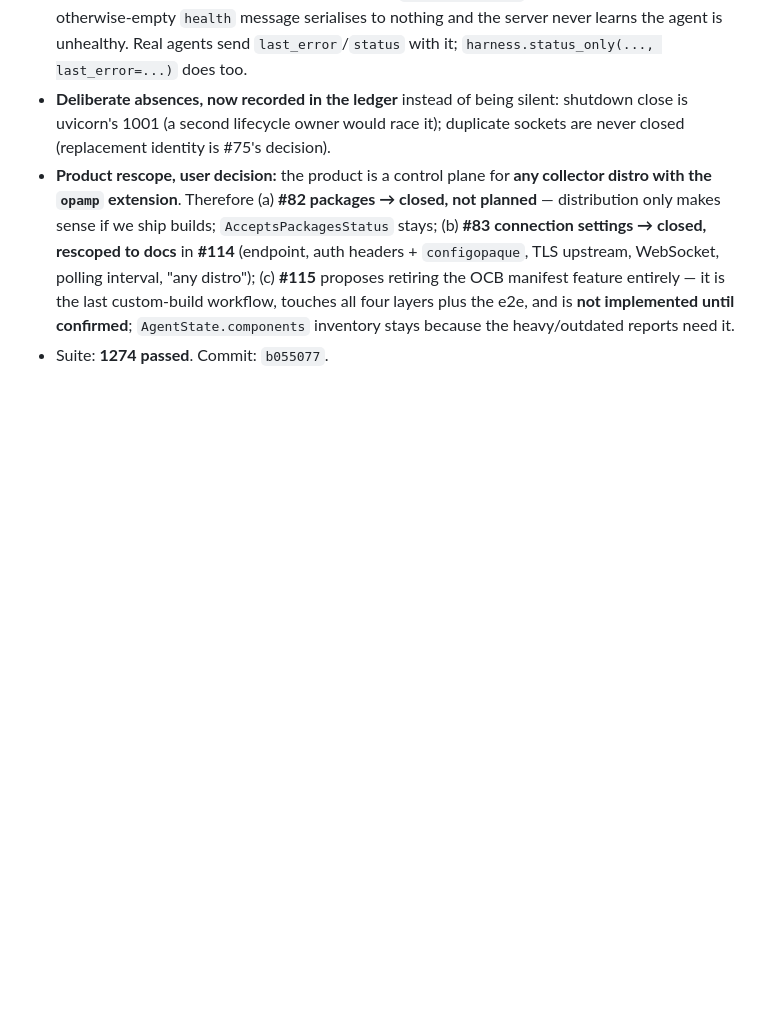
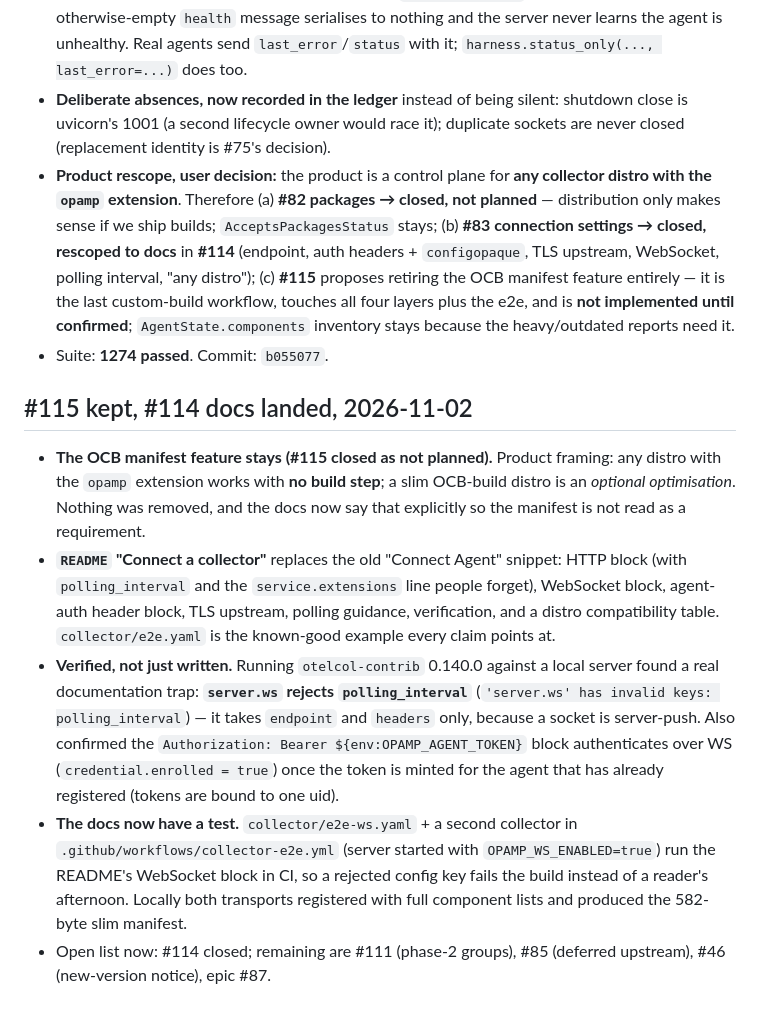
Before and after one commit to agardnerIT/opamp-server-py, a Markdown page: memory.md, the part around the change. Rendered like a GitHub page; blank space fills up the shorter version.

Commit message:
docs(memory): #114 connect-any-distro docs, #115 kept

```diff
--- a/memory.md
+++ b/memory.md
@@ -326,3 +326,11 @@
 - **Deliberate absences, now recorded in the ledger** instead of being silent: shutdown close is uvicorn's 1001 (a second lifecycle owner would race it); duplicate sockets are never closed (replacement identity is #75's decision).
 - **Product rescope, user decision:** the product is a control plane for **any collector distro with the `opamp` extension**. Therefore (a) **#82 packages → closed, not planned** — distribution only makes sense if we ship builds; `AcceptsPackagesStatus` stays; (b) **#83 connection settings → closed, rescoped to docs** in **#114** (endpoint, auth headers + `configopaque`, TLS upstream, WebSocket, polling interval, "any distro"); (c) **#115** proposes retiring the OCB manifest feature entirely — it is the last custom-build workflow, touches all four layers plus the e2e, and is **not implemented until confirmed**; `AgentState.components` inventory stays because the heavy/outdated reports need it.
 - Suite: **1274 passed**. Commit: `b055077`.
+
+## #115 kept, #114 docs landed, 2026-11-02
+
+- **The OCB manifest feature stays (#115 closed as not planned).** Product framing: any distro with the `opamp` extension works with **no build step**; a slim OCB-build distro is an *optional optimisation*. Nothing was removed, and the docs now say that explicitly so the manifest is not read as a requirement.
+- **`README` "Connect a collector"** replaces the old "Connect Agent" snippet: HTTP block (with `polling_interval` and the `service.extensions` line people forget), WebSocket block, agent-auth header block, TLS upstream, polling guidance, verification, and a distro compatibility table. `collector/e2e.yaml` is the known-good example every claim points at.
+- **Verified, not just written.** Running `otelcol-contrib` 0.140.0 against a local server found a real documentation trap: **`server.ws` rejects `polling_interval`** (`'server.ws' has invalid keys: polling_interval`) — it takes `endpoint` and `headers` only, because a socket is server-push. Also confirmed the `Authorization: Bearer ${env:OPAMP_AGENT_TOKEN}` block authenticates over WS (`credential.enrolled = true`) once the token is minted for the agent that has already registered (tokens are bound to one uid).
+- **The docs now have a test.** `collector/e2e-ws.yaml` + a second collector in `.github/workflows/collector-e2e.yml` (server started with `OPAMP_WS_ENABLED=true`) run the README's WebSocket block in CI, so a rejected config key fails the build instead of a reader's afternoon. Locally both transports registered with full component lists and produced the 582-byte slim manifest.
+- Open list now: #114 closed; remaining are #111 (phase-2 groups), #85 (deferred upstream), #46 (new-version notice), epic #87.
```
